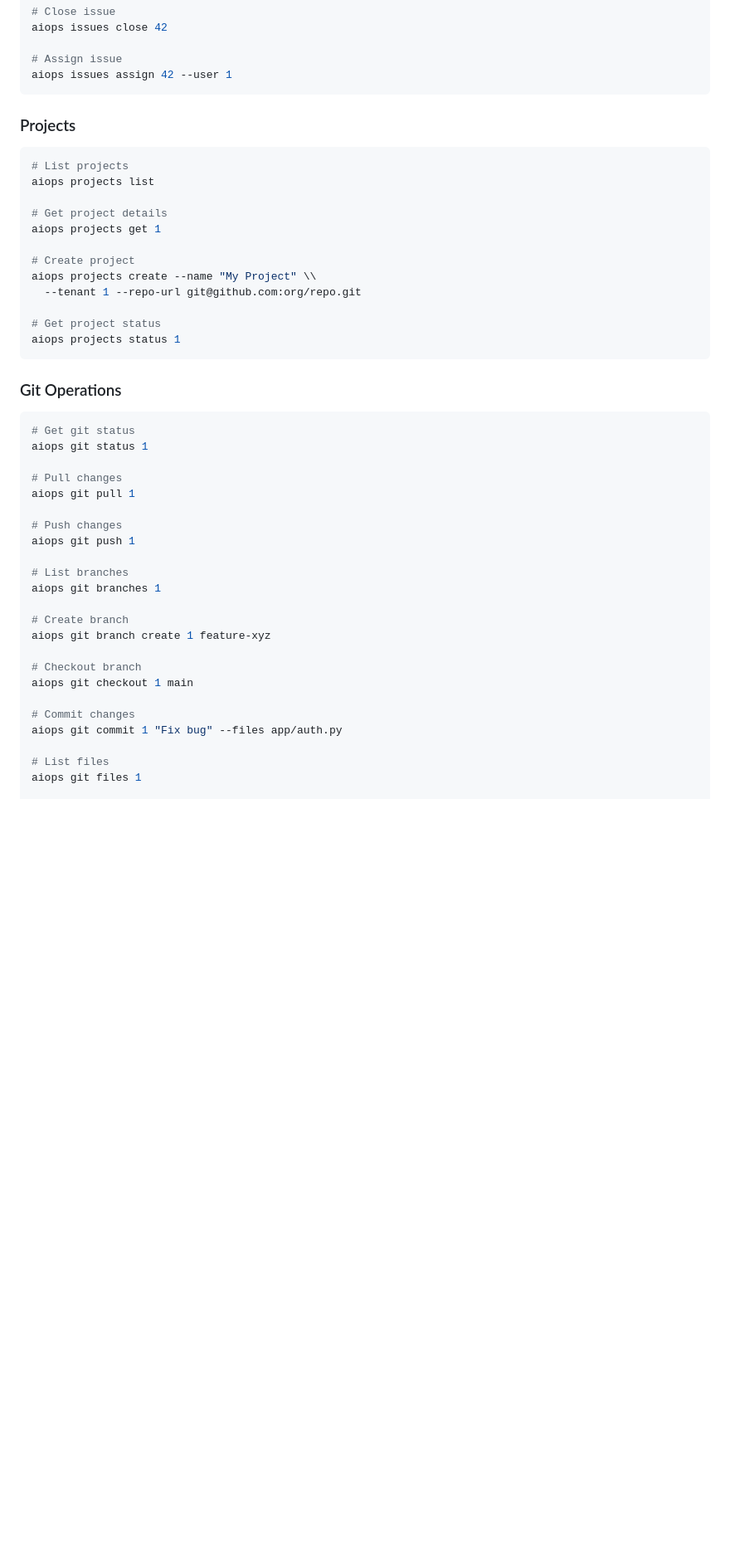
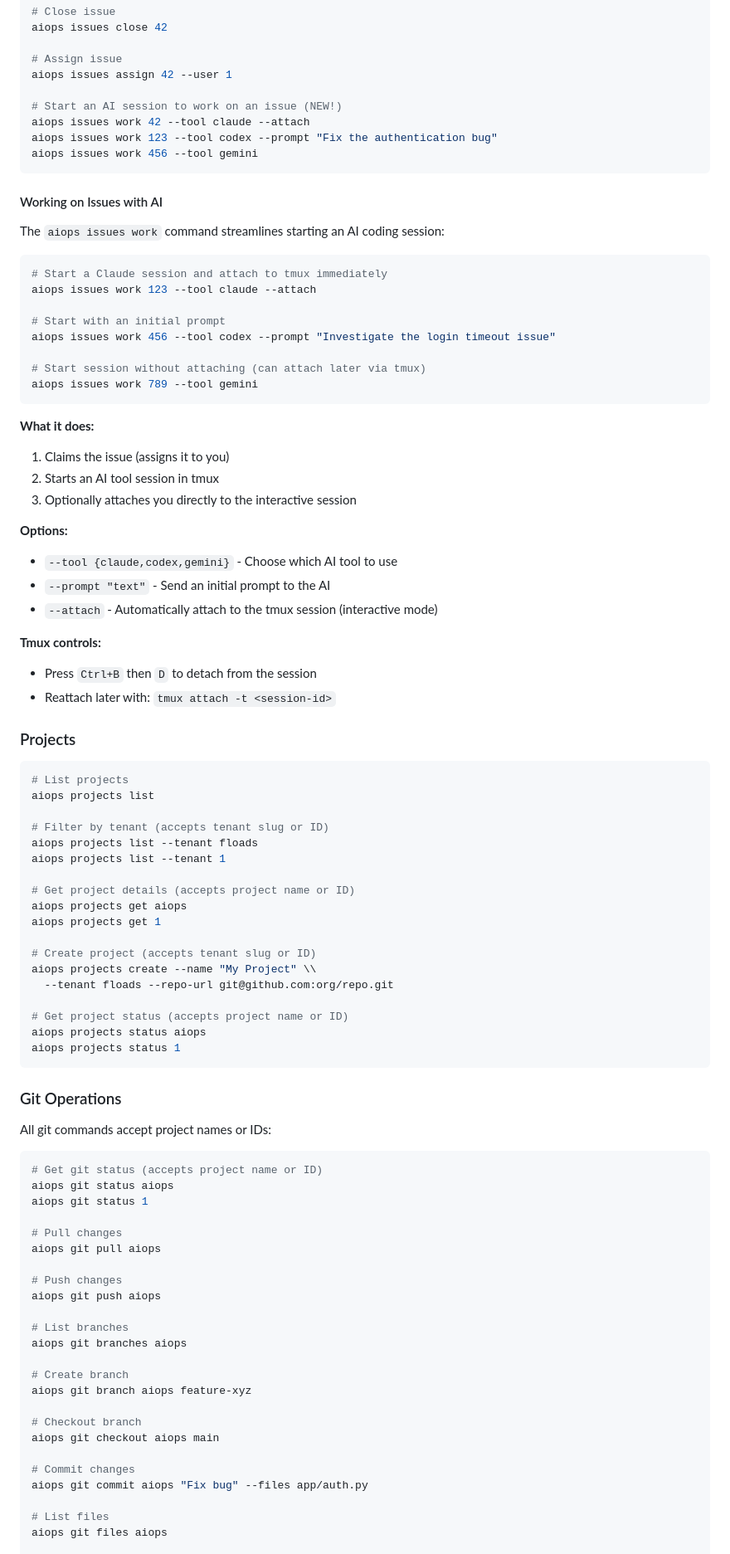
Before and after one commit to floadsio/aiops, a Markdown page: cli/README.md, the part around the change printed below. Shown: that part at 83% size. Rendered like a GitHub page; blank space fills up the shorter version.

Commit message:
Update CLI README with new features and name-based examples
Updated the README to document recent CLI enhancements:

New Features Section:
- Human-Readable Names Instead of IDs
  - Documents name-based lookups for projects and tenants
  - Shows examples: 'aiops git status aiops' instead of 'aiops git status 1'
  - Highlights case-insensitive matching and backward compatibility
  - Lists supported commands across issues, projects, git, and tenants

- Direct Issue-to-AI Workflow
  - Documents the new 'aiops issues work' command
  - Shows how to claim issue + start AI session in one command
  - Links to detailed documentation in Issues section

Updated Examples:
- Issues: Added 'aiops issues work' command examples with different tools
- Projects: Updated to show name-based lookups (--tenant floads, get aiops)
- Git: Updated all examples to use project names instead of IDs
- Tenants: Updated to show slug-based lookups (get floads)

New Working on Issues with AI Section:
- Detailed documentation of 'aiops issues work' command
- Examples with different AI tools (claude, codex, gemini)
- Explains --tool, --prompt, and --attach options
- Documents tmux controls for session management
- Shows what the command does (claim, start session, attach)

All examples now demonstrate the preferred name-based approach while
noting that numeric IDs still work for backward compatibility.

````diff
--- a/cli/README.md
+++ b/cli/README.md
@@ -95,7 +132,41 @@ aiops issues close 42
 
 # Assign issue
 aiops issues assign 42 --user 1
+
+# Start an AI session to work on an issue (NEW!)
+aiops issues work 42 --tool claude --attach
+aiops issues work 123 --tool codex --prompt "Fix the authentication bug"
+aiops issues work 456 --tool gemini
 ```
+
+#### Working on Issues with AI
+
+The `aiops issues work` command streamlines starting an AI coding session:
+
+```bash
+# Start a Claude session and attach to tmux immediately
+aiops issues work 123 --tool claude --attach
+
+# Start with an initial prompt
+aiops issues work 456 --tool codex --prompt "Investigate the login timeout issue"
+
+# Start session without attaching (can attach later via tmux)
+aiops issues work 789 --tool gemini
+```
+
+**What it does:**
+1. Claims the issue (assigns it to you)
+2. Starts an AI tool session in tmux
+3. Optionally attaches you directly to the interactive session
+
+**Options:**
+- `--tool {claude,codex,gemini}` - Choose which AI tool to use
+- `--prompt "text"` - Send an initial prompt to the AI
+- `--attach` - Automatically attach to the tmux session (interactive mode)
+
+**Tmux controls:**
+- Press `Ctrl+B` then `D` to detach from the session
+- Reattach later with: `tmux attach -t <session-id>`
 
 ### Projects
 
@@ -103,42 +174,51 @@ aiops issues assign 42 --user 1
 # List projects
 aiops projects list
 
-# Get project details
+# Filter by tenant (accepts tenant slug or ID)
+aiops projects list --tenant floads
+aiops projects list --tenant 1
+
+# Get project details (accepts project name or ID)
+aiops projects get aiops
 aiops projects get 1
 
-# Create project
+# Create project (accepts tenant slug or ID)
 aiops projects create --name "My Project" \\
-  --tenant 1 --repo-url git@github.com:org/repo.git
+  --tenant floads --repo-url git@github.com:org/repo.git
 
-# Get project status
+# Get project status (accepts project name or ID)
+aiops projects status aiops
 aiops projects status 1
 ```
 
 ### Git Operations
 
+All git commands accept project names or IDs:
+
 ```bash
-# Get git status
+# Get git status (accepts project name or ID)
+aiops git status aiops
 aiops git status 1
 
 # Pull changes
-aiops git pull 1
+aiops git pull aiops
 
 # Push changes
-aiops git push 1
+aiops git push aiops
 
 # List branches
-aiops git branches 1
+aiops git branches aiops
 
 # Create branch
-aiops git branch create 1 feature-xyz
+aiops git branch aiops feature-xyz
 
 # Checkout branch
-aiops git checkout 1 main
+aiops git checkout aiops main
 
 # Commit changes
-aiops git commit 1 "Fix bug" --files app/auth.py
+aiops git commit aiops "Fix bug" --files app/auth.py
 
 # List files
-aiops git files 1
+aiops git files aiops
 
 # Read file
````
Also changed, not shown: other parts of cli/README.md (+40 -2 lines).
